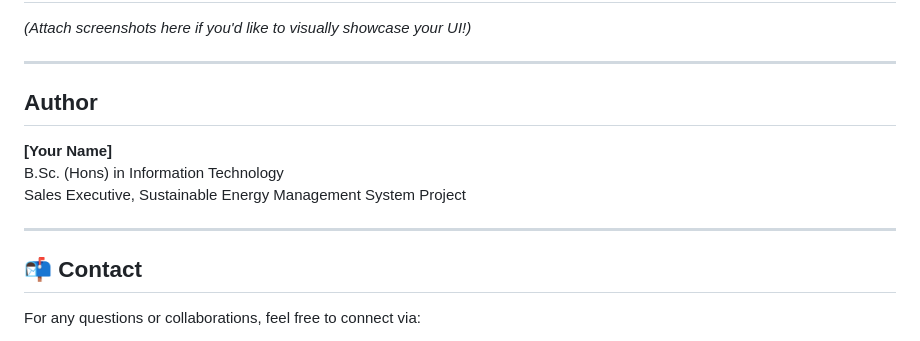
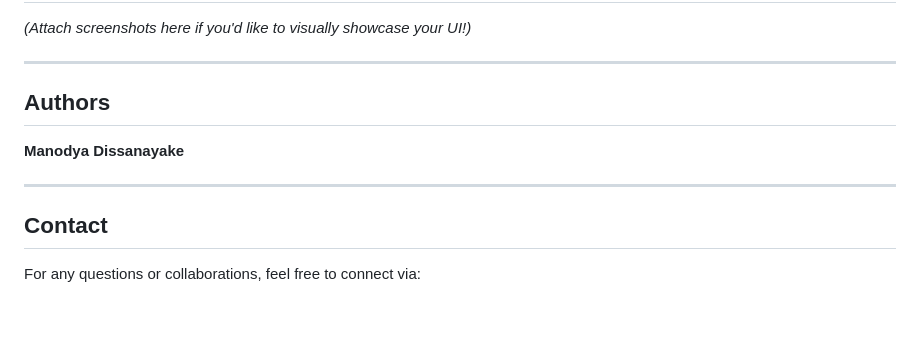
Before and after one commit to Man0dya/MotoFix, a Markdown page: README.md, the part around one of its changes. Rendered like a GitHub page; blank space fills up the shorter version.

```diff
--- a/README.md
+++ b/README.md
@@ -116,15 +116,13 @@ MotoFix is a **comprehensive full-stack Java-based web application** designed to
 
 ---
 
-##  Author
+##  Authors
 
-**[Your Name]**
-B.Sc. (Hons) in Information Technology
-Sales Executive, Sustainable Energy Management System Project
+**Manodya Dissanayake**
 
 ---
 
-## 📬 Contact
+##  Contact
 
 For any questions or collaborations, feel free to connect via:
 
```
Also changed, not shown: other parts of README.md (+1 -1 lines).
